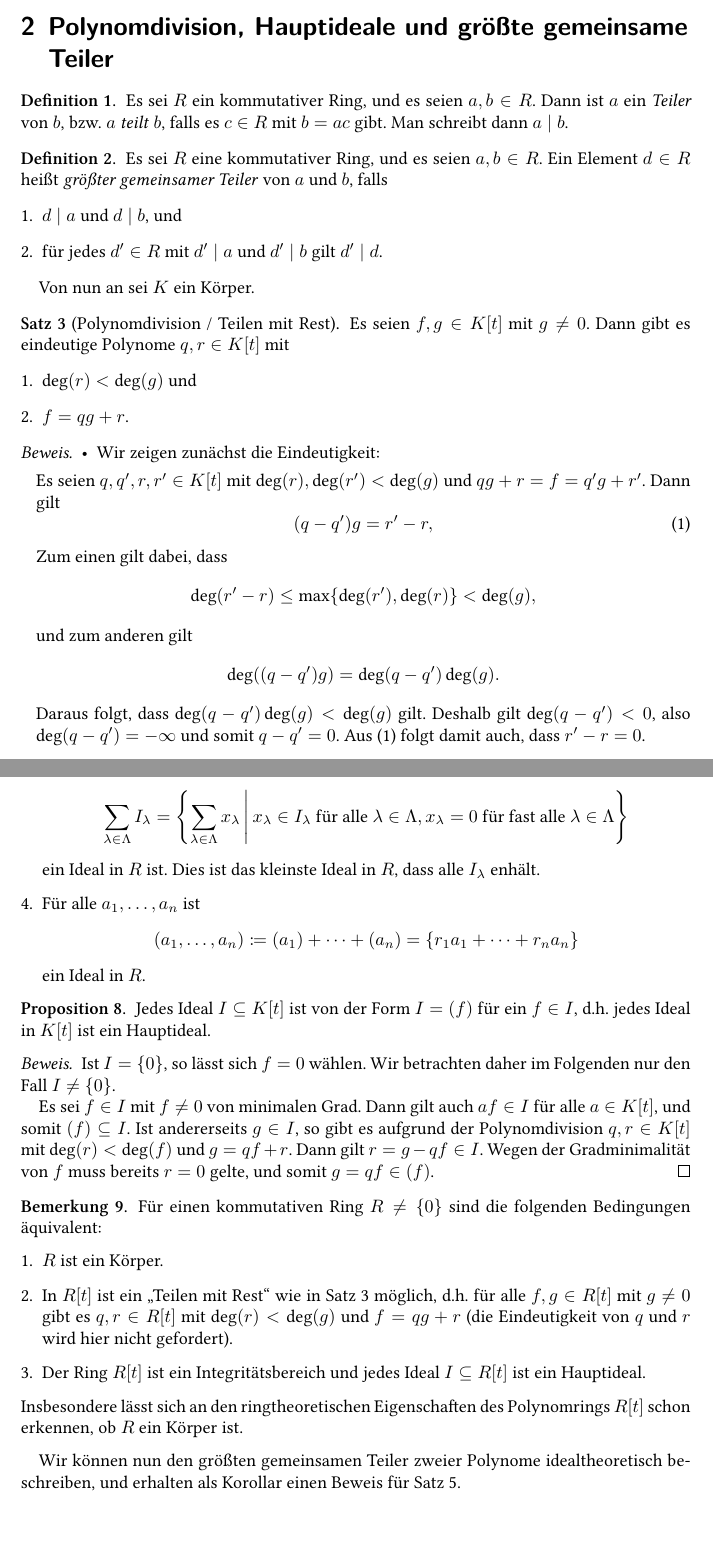
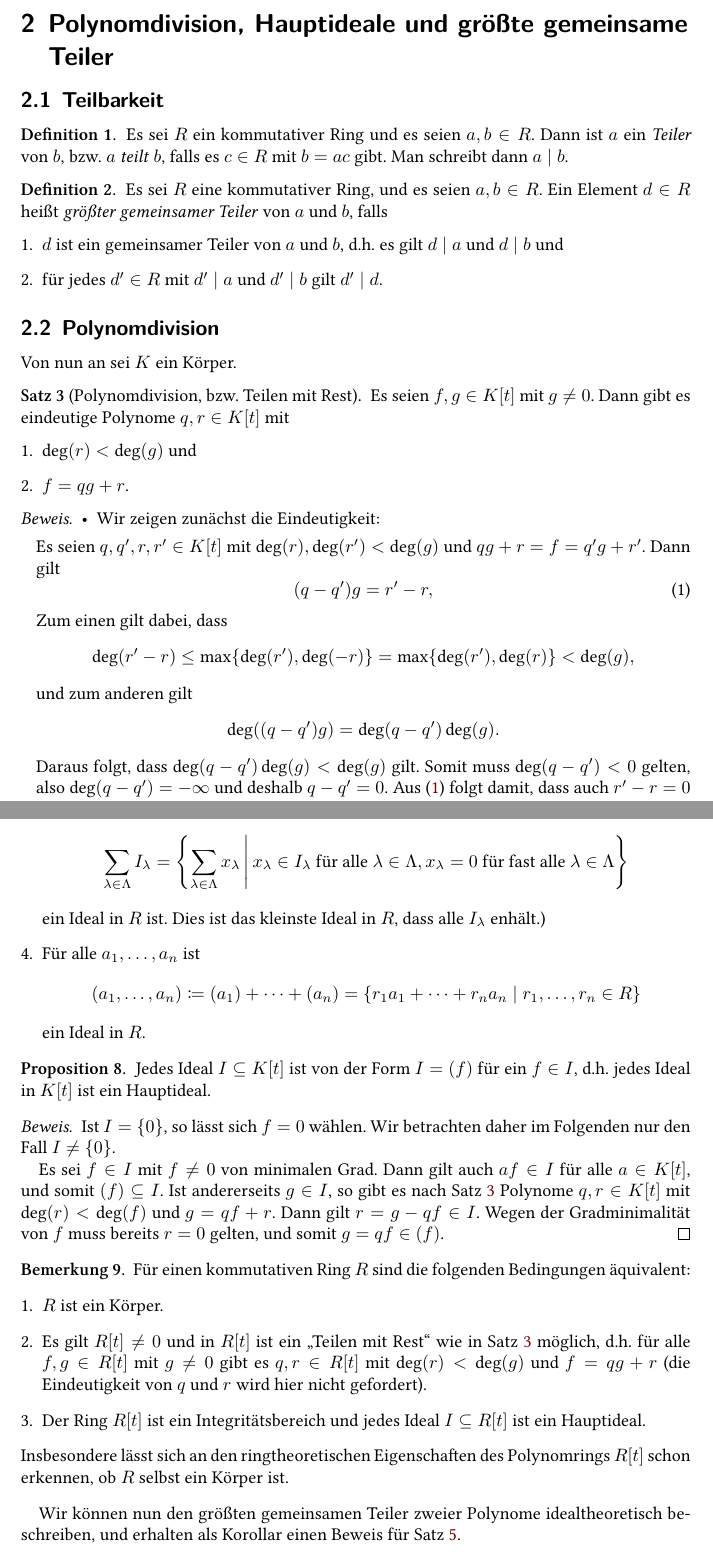
Before and after one commit to cionx/lineare-algebra-2-ss-17, a LaTeX document (first tutorial/first tutorial.tex, which reads first tutorial/division_ideals_divisors.tex, generalstyle.sty): two parts of pages 3 and 5 of 6, joined at a grey line, cut so that both start at the same text, the shorter picture padded with empty space. Compiled offline with XeLaTeX.

Commit message:
Proofread the notes for the first tutorial.

```diff
--- a/first tutorial/division_ideals_divisors.tex
+++ b/first tutorial/division_ideals_divisors.tex
@@ -1,29 +1,37 @@
 \section{Polynomdivision, Hauptideale und größte gemeinsame Teiler}
 
 
+
+
+
+\subsection{Teilbarkeit}
+
 \begin{definition}
-  Es sei $R$ ein kommutativer Ring, und es seien $a, b \in R$.
+  Es sei $R$ ein kommutativer Ring und es seien $a, b \in R$.
   Dann ist $a$ ein \emph{Teiler} von $b$, bzw.\ $a$ \emph{teilt} $b$, falls es $c \in R$ mit $b = ac$ gibt.
   Man schreibt dann $a \mid b$.
 \end{definition}
-
 
 \begin{definition}
   Es sei $R$ eine kommutativer Ring, und es seien $a, b \in R$.
   Ein Element $d \in R$ heißt \emph{größter gemeinsamer Teiler} von $a$ und $b$, falls
   \begin{enumerate}
     \item
-      $d \mid a$ und $d \mid b$, und
+      $d$ ist ein gemeinsamer Teiler von $a$ und $b$, d.h.\ es gilt $d \mid a$ und $d \mid b$ und
     \item
       für jedes $d' \in R$ mit $d' \mid a$ und $d' \mid b$ gilt $d' \mid d$.
   \end{enumerate}
 \end{definition}
 
 
+
+
+
+\subsection{Polynomdivision}
+
 Von nun an sei $K$ ein Körper.
 
-
-\begin{theorem}[Polynomdivision / Teilen mit Rest]
+\begin{theorem}[Polynomdivision, bzw.\ Teilen mit Rest]
   \label{theorem: polynomial division}
   Es seien $f, g \in K[t]$ mit $g \neq 0$.
   Dann gibt es eindeutige Polynome $q, r \in K[t]$ mit
@@ -49,8 +56,9 @@ Von nun an sei $K$ ein Körper.
       \end{equation}
       Zum einen gilt dabei, dass
       \[
-        \deg(r' - r)
-        \leq  \max\{ \deg(r'), \deg(r) \}
+              \deg(r' - r)
+        \leq  \max\{ \deg(r'), \deg(-r) \}
+        =     \max\{ \deg(r'), \deg(r) \}
         <     \deg(g),
       \]
       und zum anderen gilt
@@ -59,7 +67,7 @@ Von nun an sei $K$ ein Körper.
         = \deg(q-q') \deg(g).
       \]
       Daraus folgt, dass $\deg(q - q') \deg(g) < \deg(g)$ gilt.
-      Deshalb gilt $\deg(q - q') < 0$, also $\deg(q - q') = -\infty$ und somit $q - q' = 0$.
-      Aus \eqref{equation: showing uniqueness} folgt damit auch, dass $r' - r = 0$.
+      Somit muss $\deg(q - q') < 0$ gelten, also $\deg(q - q') = -\infty$ und deshalb $q - q' = 0$.
+      Aus \eqref{equation: showing uniqueness} folgt damit, dass auch $r' - r = 0$ gilt.
     \item
       Wir zeigen nun die Existenz per Induktion über $n \coloneqq \deg f$.
@@ -138,24 +147,22 @@ Wir führen einen Beweis mithilfe von Idealen.
           \right\}
       \]
       ein Ideal in $R$ ist.
-      Dies ist das kleinste Ideal in $R$, dass alle $I_\lambda$ enhält.
+      Dies ist das kleinste Ideal in $R$, dass alle $I_\lambda$ enhält.)
     \item
       Für alle $a_1, \dotsc, a_n$ ist
       \[
                   (a_1, \dotsc, a_n)
         \coloneqq (a_1) + \dotsb + (a_n)
-        =         \{ r_1 a_1 + \dotsb + r_n a_n \}
+        =         \{ r_1 a_1 + \dotsb + r_n a_n \mid r_1, \dotsc, r_n \in R \}
       \]
       ein Ideal in $R$.
   \end{enumerate}
 \end{example}
 
-
 \begin{proposition}
   \label{proposition: the polynomial ring is a principal ideal domain}
   Jedes Ideal $I \subseteq K[t]$ ist von der Form $I = (f)$ für ein $f \in I$, d.h.\ jedes Ideal in $K[t]$ ist ein Hauptideal.
 \end{proposition}
-
 
 \begin{proof}
   Ist $I = \{0\}$, so lässt sich $f = 0$ wählen.
@@ -163,28 +170,25 @@ Wir führen einen Beweis mithilfe von Idealen.
 
   Es sei $f \in I$ mit $f \neq 0$ von minimalen Grad.
   Dann gilt auch $af \in I$ für alle $a \in K[t]$, und somit $(f) \subseteq I$.
-  Ist andererseits $g \in I$, so gibt es aufgrund der Polynomdivision $q, r \in K[t]$ mit $\deg(r) < \deg(f)$ und $g = q f + r$.
+  Ist andererseits $g \in I$, so gibt es nach Satz~\ref{theorem: polynomial division} Polynome $q, r \in K[t]$ mit $\deg(r) < \deg(f)$ und $g = q f + r$.
   Dann gilt $r = g - qf \in I$.
-  Wegen der Gradminimalität von $f$ muss bereits $r = 0$ gelte, und somit $g = q f \in (f)$.
+  Wegen der Gradminimalität von $f$ muss bereits $r = 0$ gelten, und somit $g = q f \in (f)$.
 \end{proof}
 
-
 \begin{remark}
-  Für einen kommutativen Ring $R \neq \{0\}$ sind die folgenden Bedingungen äquivalent:
+  Für einen kommutativen Ring $R$ sind die folgenden Bedingungen äquivalent:
   \begin{enumerate}
     \item
       $R$ ist ein Körper.
     \item
-      In $R[t]$ ist ein „Teilen mit Rest“ wie in Satz~\ref{theorem: polynomial division} möglich, d.h.\ für alle $f, g \in R[t]$ mit $g \neq 0$ gibt es $q, r \in R[t]$ mit $\deg(r) < \deg(g)$ und $f = q g + r$ (die Eindeutigkeit von $q$ und $r$ wird hier nicht gefordert).
+      Es gilt $R[t] \neq 0$ und in $R[t]$ ist ein „Teilen mit Rest“ wie in Satz~\ref{theorem: polynomial division} möglich, d.h.\ für alle $f, g \in R[t]$ mit $g \neq 0$ gibt es $q, r \in R[t]$ mit $\deg(r) < \deg(g)$ und $f = q g + r$ (die Eindeutigkeit von $q$ und $r$ wird hier nicht gefordert).
     \item
       Der Ring $R[t]$ ist ein Integritätsbereich und jedes Ideal $I \subseteq R[t]$ ist ein Hauptideal.
   \end{enumerate}
-  Insbesondere lässt sich an den ringtheoretischen Eigenschaften des Polynomrings $R[t]$ schon erkennen, ob $R$ ein Körper ist.
+  Insbesondere lässt sich an den ringtheoretischen Eigenschaften des Polynomrings $R[t]$ schon erkennen, ob $R$ selbst ein Körper ist.
 \end{remark}
 
-
 Wir können nun den größten gemeinsamen Teiler zweier Polynome idealtheoretisch beschreiben, und erhalten als Korollar einen Beweis für Satz~\ref{theorem: existence of greatest common divisors}.
-
 
 \begin{lemma}
   \label{lemma: characterization of the greatest common divisor via ideals}
--- a/generalstyle.sty
+++ b/generalstyle.sty
@@ -4,10 +4,19 @@
 \usepackage{enumitem}
 \usepackage{tikz-cd}
 \usepackage[ngerman]{babel}
+\usepackage{xcolor}
+\usepackage[hidelinks]{hyperref}
 
 % prevents breaking inline math around binary or relationship symbols
 \binoppenalty=\maxdimen
 \relpenalty=\maxdimen
+
+\hypersetup{
+    colorlinks,
+    linkcolor={red!50!black},
+    citecolor={blue!50!black},
+    urlcolor={blue!80!black}
+}
 
 \setlist[enumerate, 1]{leftmargin=*}
 \setlist[itemize, 1]{leftmargin=*}
```
Also changed, not shown: first tutorial/algebras.tex (deleted, +0 -1 lines), first tutorial/definition_of_the_polynomialring.tex (+3 -4 lines), first tutorial/first tutorial.tex (+0 -1 lines), first tutorial/first tutorial.pdf, first tutorial/division_ideals_divisors.tex (40 more changed lines).
